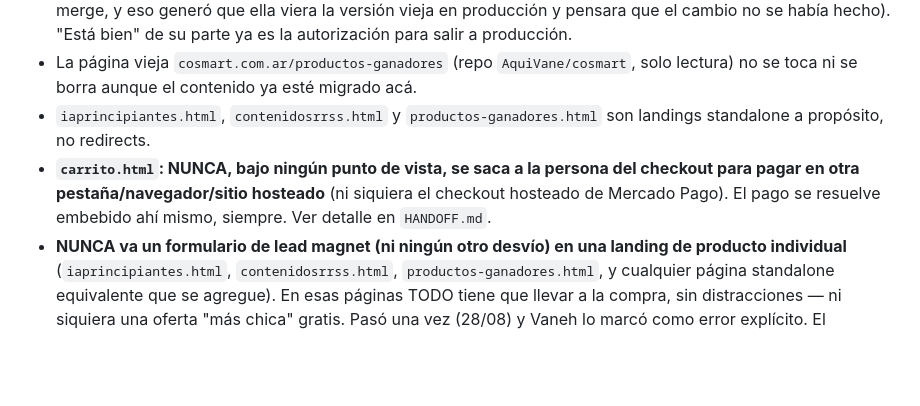
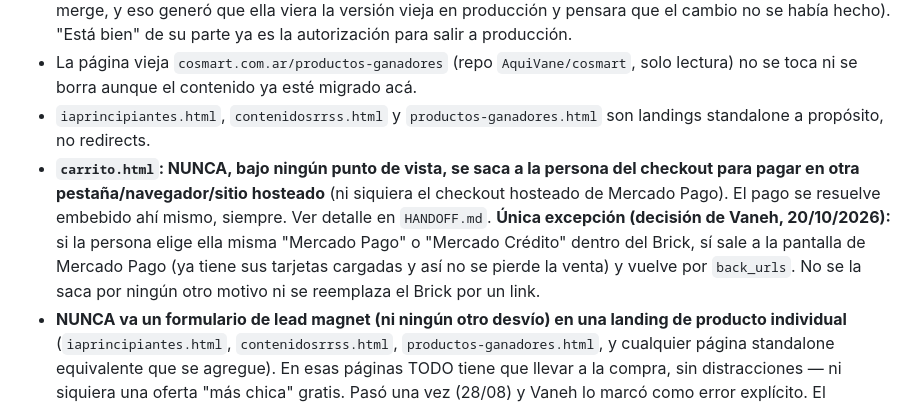
Before and after one commit to AquiVane/training, a Markdown page: CLAUDE.md, the part around the change. GitHub-like rendering; blank space fills up the shorter version.

Commit message:
CLAUDE.md: excepción a 'no sacar del checkout' cuando la persona elige Mercado Pago/Mercado Crédito
Co-Authored-By: Claude Sonnet 5.5 <noreply@anthropic.com>
Claude-Session: https://claude.ai/code/session_016aUksUHCpSvi4Qg3sA5TA9

```diff
--- a/CLAUDE.md
+++ b/CLAUDE.md
@@ -19,7 +19,7 @@ Antes de terminar la sesión (o al menos una vez que pasó una semana desde la f
 - **En cuanto Vaneh confirma que un cambio está bien, mergealo a `main` y pusheá vos mismo, sin esperar a que lo pida aparte** (pedido explícito, 17/09 — antes se dejaba en la rama de trabajo esperando permiso para el merge, y eso generó que ella viera la versión vieja en producción y pensara que el cambio no se había hecho). "Está bien" de su parte ya es la autorización para salir a producción.
 - La página vieja `cosmart.com.ar/productos-ganadores` (repo `AquiVane/cosmart`, solo lectura) no se toca ni se borra aunque el contenido ya esté migrado acá.
 - `iaprincipiantes.html`, `contenidosrrss.html` y `productos-ganadores.html` son landings standalone a propósito, no redirects.
-- **`carrito.html`: NUNCA, bajo ningún punto de vista, se saca a la persona del checkout para pagar en otra pestaña/navegador/sitio hosteado** (ni siquiera el checkout hosteado de Mercado Pago). El pago se resuelve embebido ahí mismo, siempre. Ver detalle en `HANDOFF.md`.
+- **`carrito.html`: NUNCA, bajo ningún punto de vista, se saca a la persona del checkout para pagar en otra pestaña/navegador/sitio hosteado** (ni siquiera el checkout hosteado de Mercado Pago). El pago se resuelve embebido ahí mismo, siempre. Ver detalle en `HANDOFF.md`. **Única excepción (decisión de Vaneh, 20/10/2026):** si la persona elige ella misma "Mercado Pago" o "Mercado Crédito" dentro del Brick, sí sale a la pantalla de Mercado Pago (ya tiene sus tarjetas cargadas y así no se pierde la venta) y vuelve por `back_urls`. No se la saca por ningún otro motivo ni se reemplaza el Brick por un link.
 - **NUNCA va un formulario de lead magnet (ni ningún otro desvío) en una landing de producto individual** (`iaprincipiantes.html`, `contenidosrrss.html`, `productos-ganadores.html`, y cualquier página standalone equivalente que se agregue). En esas páginas TODO tiene que llevar a la compra, sin distracciones — ni siquiera una oferta "más chica" gratis. Pasó una vez (28/08) y Vaneh lo marcó como error explícito. El mecanismo de lead magnet en sí (KV `LEADS`, `POST /leadmagnet/captura`, secuencias de seguimiento) sigue existiendo y es válido — el problema es DÓNDE se lo muestra, nunca en la página de venta de un producto.
 - `iaprincipiantes.html` es una landing 100% dedicada, al estilo `cosmart.com.ar/productos-ganadores` — no se le agrega nada que no sea parte directa de la venta de ese curso.
 - **Marcas propias (regla de Vaneh, 17/10/2026):** toda app, ebook o recurso nuevo que NO sea de COSMART y tenga branding propio debe tener su propio AI Operating System, armado con la misma estructura del de COSMART pero con contenido propio. Antes de escribir o diseñar cualquier cosa para esa marca, leé su Operating System (maestros en `AquiVane/cosmart-workers` → `clientes/<marca>/`, repo privado). Nunca se mezcla con el de COSMART ni con el de otra marca.
```
